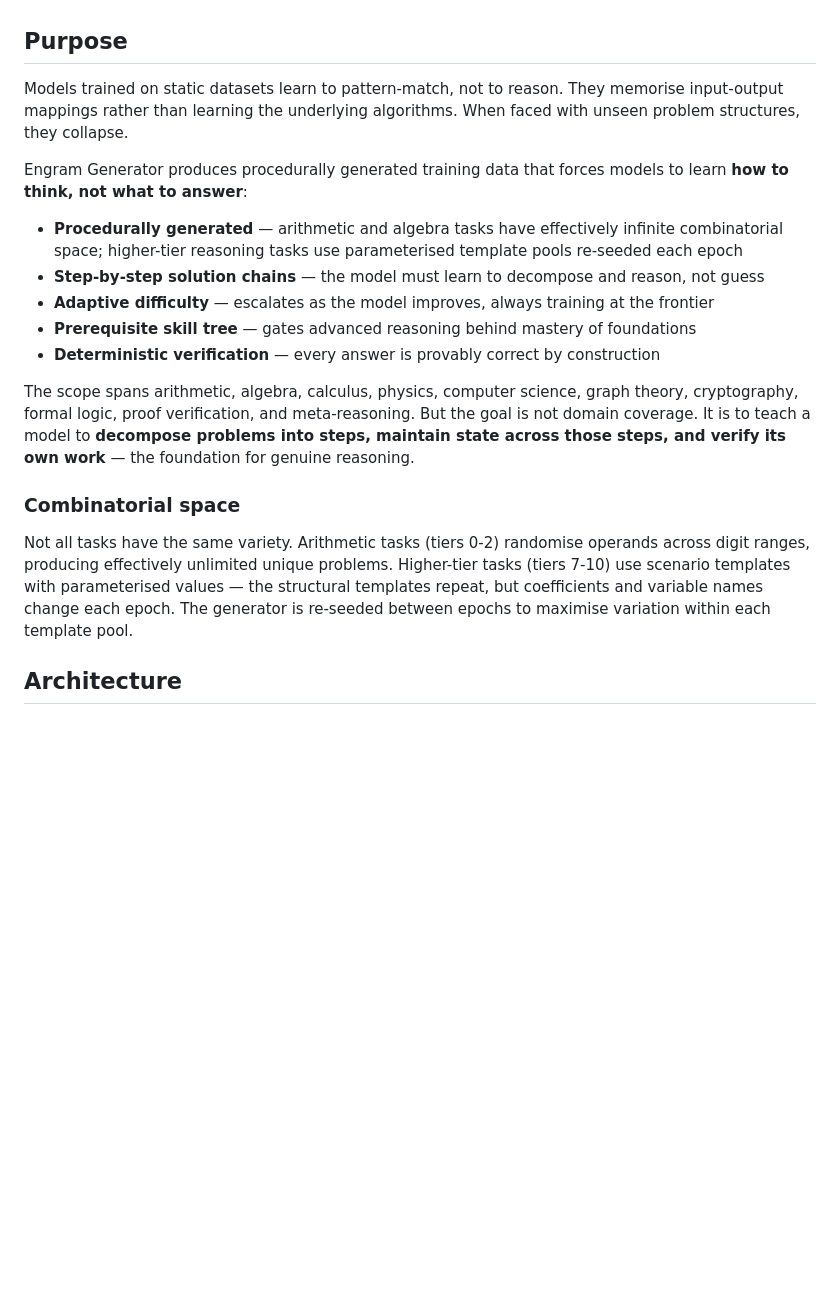
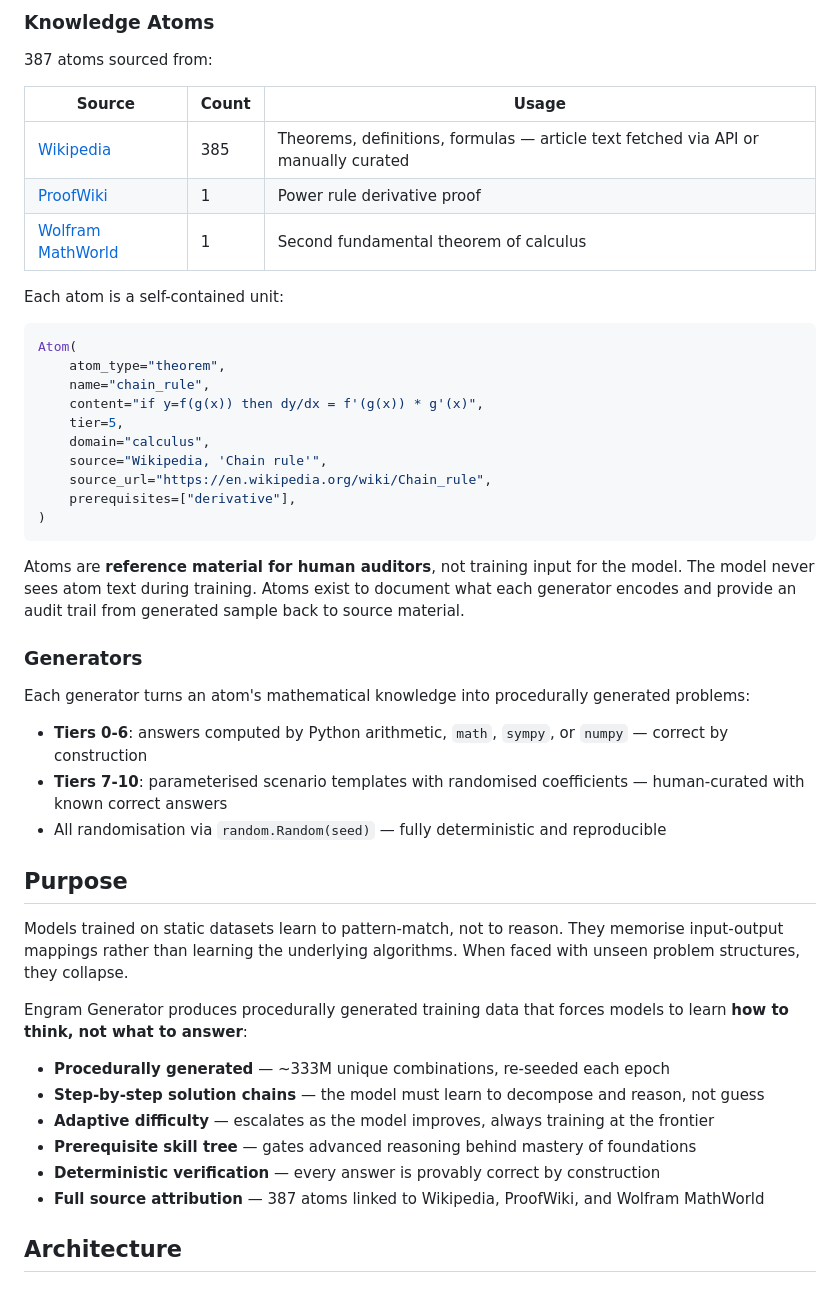
Before and after one commit to alexge233/engram_generator, a Markdown page: README.md, the part around one of its changes. GitHub-like rendering; blank space fills up the shorter version.

````diff
--- a/README.md
+++ b/README.md
@@ -8,3 +59,37 @@ A procedural synthetic dataset generator for training reasoning, logic, and algo
+### Knowledge Atoms
+
+387 atoms sourced from:
+
+| Source | Count | Usage |
+|---|---|---|
+| [Wikipedia](https://en.wikipedia.org/) | 385 | Theorems, definitions, formulas — article text fetched via API or manually curated |
+| [ProofWiki](https://proofwiki.org/) | 1 | Power rule derivative proof |
+| [Wolfram MathWorld](https://mathworld.wolfram.com/) | 1 | Second fundamental theorem of calculus |
+
+Each atom is a self-contained unit:
+
+```python
+Atom(
+    atom_type="theorem",
+    name="chain_rule",
+    content="if y=f(g(x)) then dy/dx = f'(g(x)) * g'(x)",
+    tier=5,
+    domain="calculus",
+    source="Wikipedia, 'Chain rule'",
+    source_url="https://en.wikipedia.org/wiki/Chain_rule",
+    prerequisites=["derivative"],
+)
+```
+
+Atoms are **reference material for human auditors**, not training input for the model. The model never sees atom text during training. Atoms exist to document what each generator encodes and provide an audit trail from generated sample back to source material.
+
+### Generators
+
+Each generator turns an atom's mathematical knowledge into procedurally generated problems:
+
+- **Tiers 0-6**: answers computed by Python arithmetic, `math`, `sympy`, or `numpy` — correct by construction
+- **Tiers 7-10**: parameterised scenario templates with randomised coefficients — human-curated with known correct answers
+- All randomisation via `random.Random(seed)` — fully deterministic and reproducible
 
 ## Purpose
 
@@ -12,17 +97,12 @@ Models trained on static datasets learn to pattern-match, not to reason. They me
 
 Engram Generator produces procedurally generated training data that forces models to learn **how to think, not what to answer**:
 
-- **Procedurally generated** — arithmetic and algebra tasks have effectively infinite combinatorial space; higher-tier reasoning tasks use parameterised template pools re-seeded each epoch
+- **Procedurally generated** — ~333M unique combinations, re-seeded each epoch
 - **Step-by-step solution chains** — the model must learn to decompose and reason, not guess
 - **Adaptive difficulty** — escalates as the model improves, always training at the frontier
 - **Prerequisite skill tree** — gates advanced reasoning behind mastery of foundations
 - **Deterministic verification** — every answer is provably correct by construction
-
-The scope spans arithmetic, algebra, calculus, physics, computer science, graph theory, cryptography, formal logic, proof verification, and meta-reasoning. But the goal is not domain coverage. It is to teach a model to **decompose problems into steps, maintain state across those steps, and verify its own work** — the foundation for genuine reasoning.
-
-### Combinatorial space
-
-Not all tasks have the same variety. Arithmetic tasks (tiers 0-2) randomise operands across digit ranges, producing effectively unlimited unique problems. Higher-tier tasks (tiers 7-10) use scenario templates with parameterised values — the structural templates repeat, but coefficients and variable names change each epoch. The generator is re-seeded between epochs to maximise variation within each template pool.
+- **Full source attribution** — 387 atoms linked to Wikipedia, ProofWiki, and Wolfram MathWorld
 
 ## Architecture
 
````
Also changed, not shown: other parts of README.md (+52 -1 lines), VERIFICATION.md (+3 -3 lines).
